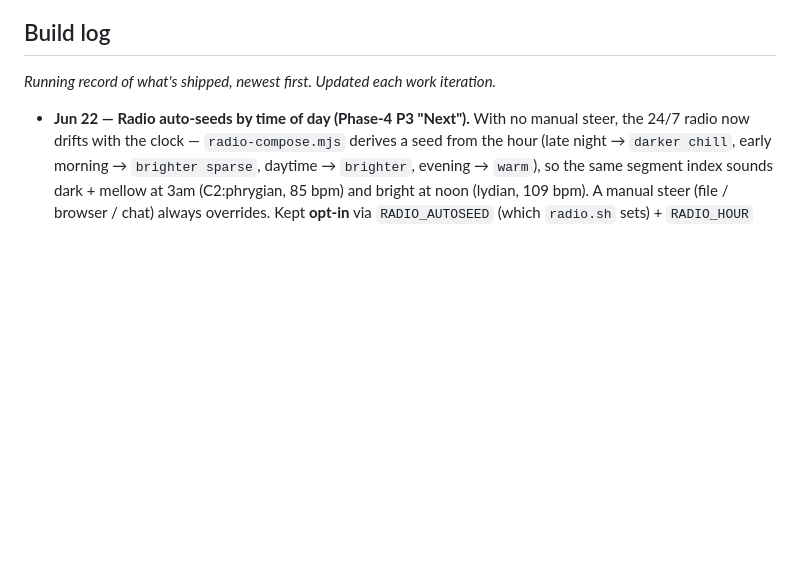
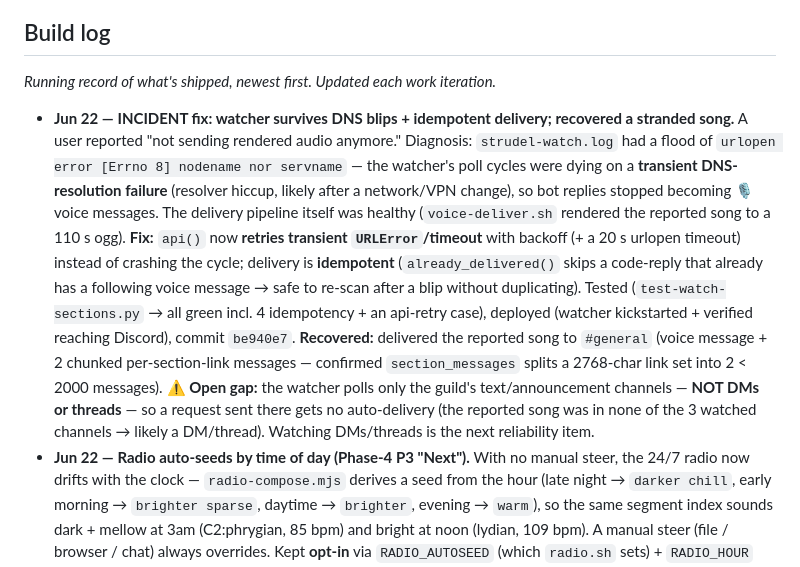
Before and after one commit to gitayam/riff-music-bot, a Markdown page: docs/sundai-zeroclaw-music-roadmap.md, the part around the change. Rendered like a GitHub page; blank space fills up the shorter version.

Commit message:
docs: record watcher DNS-resilience incident fix + DM/thread gap

```diff
--- a/docs/sundai-zeroclaw-music-roadmap.md
+++ b/docs/sundai-zeroclaw-music-roadmap.md
@@ -764,6 +764,7 @@ consumes the HLS stream). The HLS URL is the primary listen surface; the voice-c
 ## Build log
 *Running record of what's shipped, newest first. Updated each work iteration.*
 
+- **Jun 22 — INCIDENT fix: watcher survives DNS blips + idempotent delivery; recovered a stranded song.** A user reported "not sending rendered audio anymore." Diagnosis: `strudel-watch.log` had a flood of `urlopen error [Errno 8] nodename nor servname` — the watcher's poll cycles were dying on a **transient DNS-resolution failure** (resolver hiccup, likely after a network/VPN change), so bot replies stopped becoming 🎙️ voice messages. The delivery pipeline itself was healthy (`voice-deliver.sh` rendered the reported song to a 110 s ogg). **Fix:** `api()` now **retries transient `URLError`/timeout** with backoff (+ a 20 s urlopen timeout) instead of crashing the cycle; delivery is **idempotent** (`already_delivered()` skips a code-reply that already has a following voice message → safe to re-scan after a blip without duplicating). Tested (`test-watch-sections.py` → all green incl. 4 idempotency + an api-retry case), deployed (watcher kickstarted + verified reaching Discord), commit `be940e7`. **Recovered:** delivered the reported song to `#general` (voice message + 2 chunked per-section-link messages — confirmed `section_messages` splits a 2768-char link set into 2 < 2000 messages). **⚠ Open gap:** the watcher polls only the guild's text/announcement channels — **NOT DMs or threads** — so a request sent there gets no auto-delivery (the reported song was in none of the 3 watched channels → likely a DM/thread). Watching DMs/threads is the next reliability item.
 - **Jun 22 — Radio auto-seeds by time of day (Phase-4 P3 "Next").** With no manual steer, the 24/7 radio now drifts with the clock — `radio-compose.mjs` derives a seed from the hour (late night → `darker chill`, early morning → `brighter sparse`, daytime → `brighter`, evening → `warm`), so the same segment index sounds dark + mellow at 3am (C2:phrygian, 85 bpm) and bright at noon (lydian, 109 bpm). A manual steer (file / browser / chat) always overrides. Kept **opt-in** via `RADIO_AUTOSEED` (which `radio.sh` sets) + `RADIO_HOUR` pins the clock for tests, so the bare engine stays time-independent and deterministic (the existing evolution/determinism checks rely on that). **Tested:** `test-radio.sh` extended → all green incl. night→dark, midday→bright, manual-overrides-seed, auto-seeded segment still gates, and the bare engine stays deterministic. **Remaining:** seed from channel mood (Situation D). (Reviewed via vibe-orchestrator.)
 - **Jun 22 — Chat-steer the radio: `!radio darker faster` from Discord (Phase-4 P3).** Connects the two marquee features — the chat bot and the live radio. `strudel-watch.py` now recognizes a steer command (an explicit `!radio` / `!steer` / 🎛️ prefix) from **any member** and writes the hint to the radio's steer file (`RADIO_STEER_FILE`), which `radio.sh` re-reads each segment — so the community steers a running generative radio from chat. **Opt-in** (dormant unless `RADIO_STEER_FILE` is set, so the live bot is unaffected); the explicit prefix means a normal "make a darker song" request is *not* mistaken for a steer; `clear`/`reset`/`off` clears. **Tested:** `test-watch-sections.py` extended → all green incl. 7 new cases (command→hint, lowercased, 🎛️, explicit-clear, and non-commands → None) + an end-to-end check that a command writes the steer file. **Next:** seed-from-mood / time-of-day. (Reviewed via vibe-orchestrator.)
 - **Jun 22 — Self-heal watchdog now covers the WATCHER (+ music-api) and is reproducible.** Audited resilience after the deploy: the watchdog only restarted the *daemon* — the **watcher** (whose silent zombie = "replies but no voice message," the recurring "it didn't work") had no coverage and emitted no liveness signal, and the watchdog wasn't in `install-services.sh` (a fresh clone had no self-heal at all). Fixes: `strudel-watch.py` now touches a **heartbeat** at the end of each poll cycle; `watchdog.sh` was rewritten to check **daemon** (health + discord last_ok staleness) **+ watcher** (process + heartbeat freshness — a stale heartbeat = the loop hung) **+ music-api** (/health) independently, each with its own consecutive-fail counter so it restarts *only* the bad service after `FAIL_THRESHOLD`; and `install-services.sh` now generates a **periodic** (`StartInterval`) watchdog plist (4 services total) so a clone gets self-heal. Added test hooks `WATCHDOG_DRY_RUN` (decide, don't restart) + `WATCHDOG_SKIP_PGREP` (env-independent). **Tested:** new `scripts/test-watchdog.sh` → **5/5** (periodic plist generated; stale watcher heartbeat → restart decision; fresh → no restart; watcher writes a heartbeat); added to `scripts/test.sh`. **Deployed + verified live:** watcher restarted (writing heartbeats every ~8 s), the new watchdog runs clean on the healthy system — daemon + watcher + music-api all OK, no false restarts. (Reviewed via vibe-orchestrator.)
```
